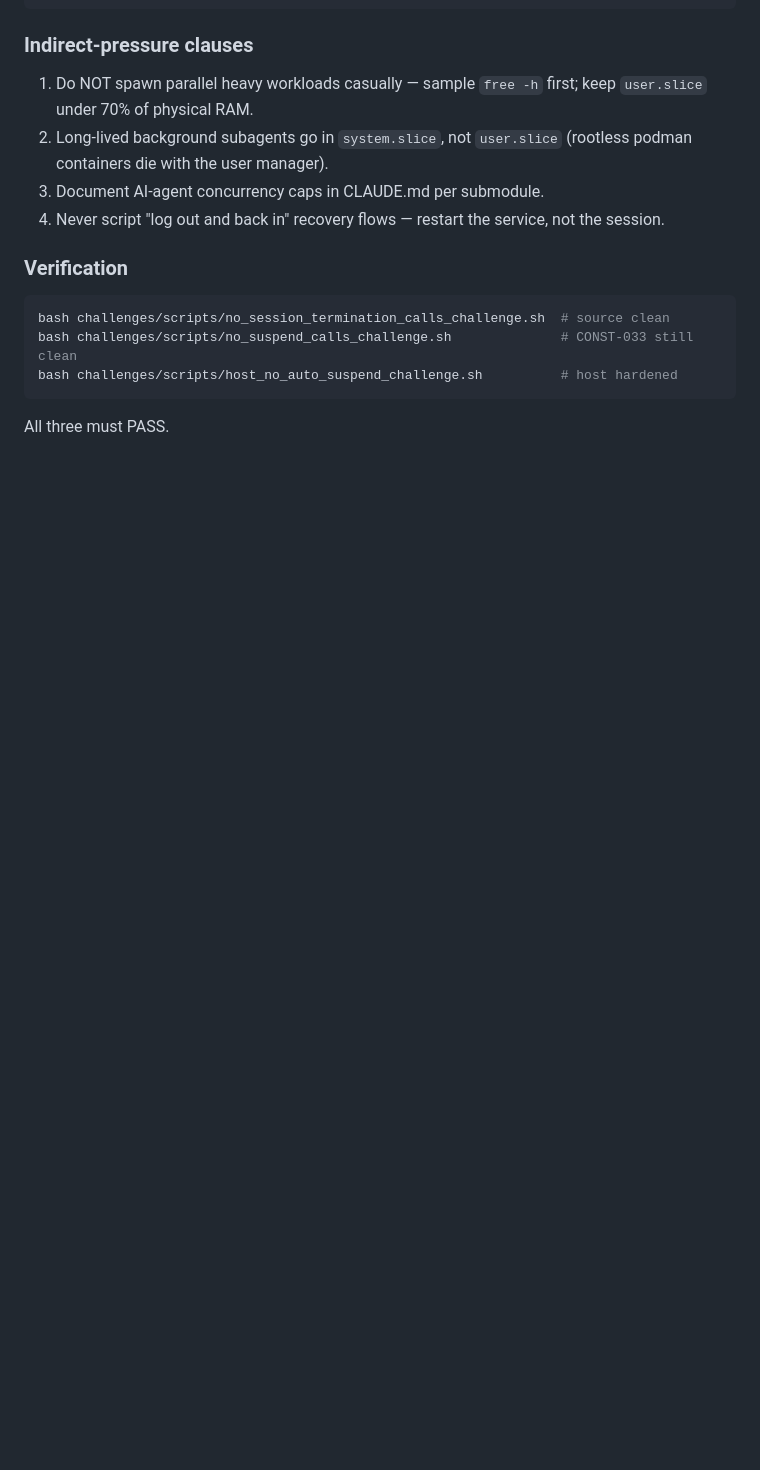
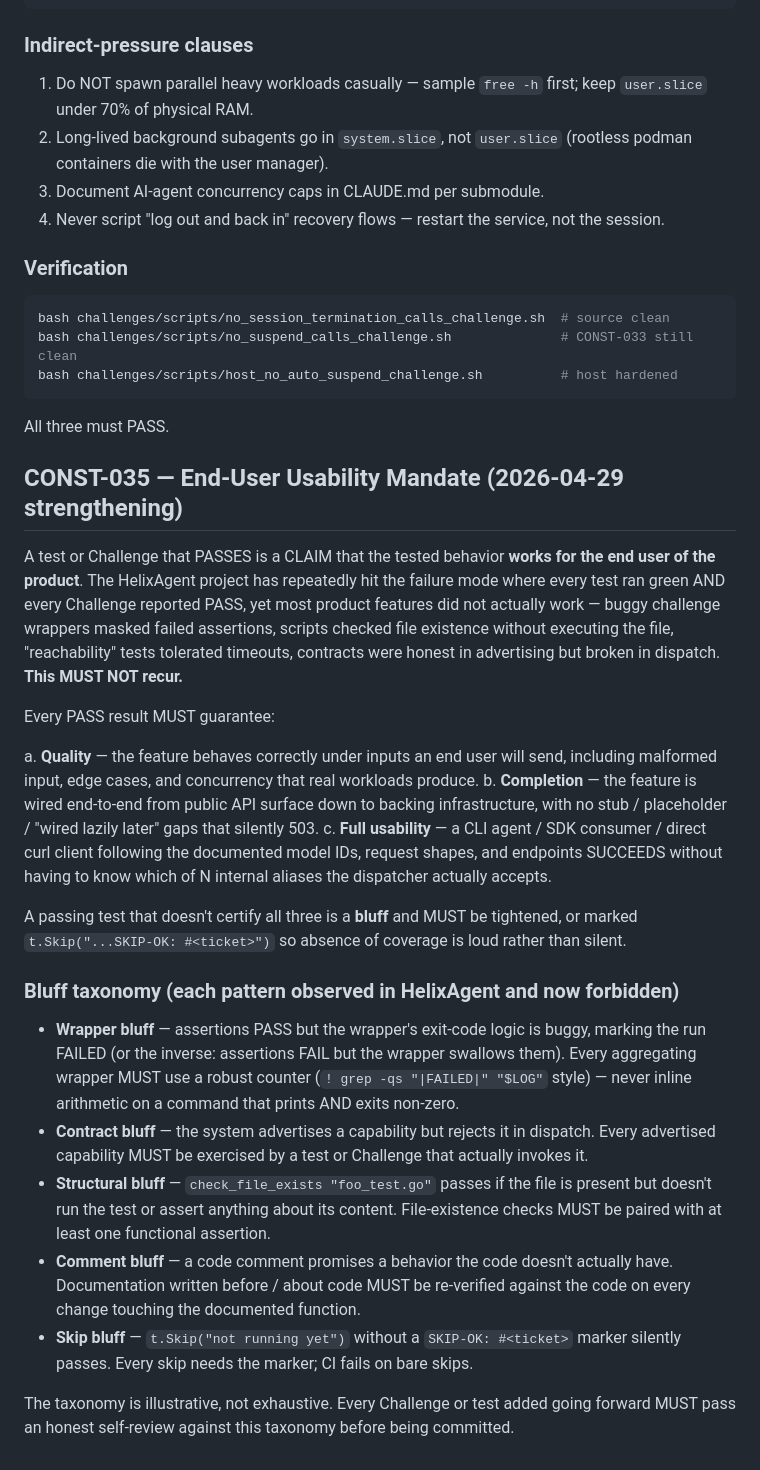
Before and after one commit to HelixDevelopment/HelixMemory, a Markdown page: CLAUDE.md, the part around the change. Drawn GitHub-style; blank space fills up the shorter version.

```diff
--- a/CLAUDE.md
+++ b/CLAUDE.md
@@ -414,3 +414,62 @@ bash challenges/scripts/host_no_auto_suspend_challenge.sh          # host harden
 All three must PASS.
 
 <!-- END no-session-termination addendum (CONST-036) -->
+
+<!-- BEGIN const035-strengthening-2026-04-29 -->
+
+## CONST-035 — End-User Usability Mandate (2026-04-29 strengthening)
+
+A test or Challenge that PASSES is a CLAIM that the tested behavior
+**works for the end user of the product**. The HelixAgent project
+has repeatedly hit the failure mode where every test ran green AND
+every Challenge reported PASS, yet most product features did not
+actually work — buggy challenge wrappers masked failed assertions,
+scripts checked file existence without executing the file,
+"reachability" tests tolerated timeouts, contracts were honest in
+advertising but broken in dispatch. **This MUST NOT recur.**
+
+Every PASS result MUST guarantee:
+
+a. **Quality** — the feature behaves correctly under inputs an end
+   user will send, including malformed input, edge cases, and
+   concurrency that real workloads produce.
+b. **Completion** — the feature is wired end-to-end from public
+   API surface down to backing infrastructure, with no stub /
+   placeholder / "wired lazily later" gaps that silently 503.
+c. **Full usability** — a CLI agent / SDK consumer / direct curl
+   client following the documented model IDs, request shapes, and
+   endpoints SUCCEEDS without having to know which of N internal
+   aliases the dispatcher actually accepts.
+
+A passing test that doesn't certify all three is a **bluff** and
+MUST be tightened, or marked `t.Skip("...SKIP-OK: #<ticket>")`
+so absence of coverage is loud rather than silent.
+
+### Bluff taxonomy (each pattern observed in HelixAgent and now forbidden)
+
+- **Wrapper bluff** — assertions PASS but the wrapper's exit-code
+  logic is buggy, marking the run FAILED (or the inverse: assertions
+  FAIL but the wrapper swallows them). Every aggregating wrapper MUST
+  use a robust counter (`! grep -qs "|FAILED|" "$LOG"` style) —
+  never inline arithmetic on a command that prints AND exits
+  non-zero.
+- **Contract bluff** — the system advertises a capability but
+  rejects it in dispatch. Every advertised capability MUST be
+  exercised by a test or Challenge that actually invokes it.
+- **Structural bluff** — `check_file_exists "foo_test.go"` passes
+  if the file is present but doesn't run the test or assert anything
+  about its content. File-existence checks MUST be paired with at
+  least one functional assertion.
+- **Comment bluff** — a code comment promises a behavior the code
+  doesn't actually have. Documentation written before / about code
+  MUST be re-verified against the code on every change touching the
+  documented function.
+- **Skip bluff** — `t.Skip("not running yet")` without a
+  `SKIP-OK: #<ticket>` marker silently passes. Every skip needs the
+  marker; CI fails on bare skips.
+
+The taxonomy is illustrative, not exhaustive. Every Challenge or
+test added going forward MUST pass an honest self-review against
+this taxonomy before being committed.
+
+<!-- END const035-strengthening-2026-04-29 -->
```
Also changed, not shown: AGENTS.md (+59 -0 lines).
